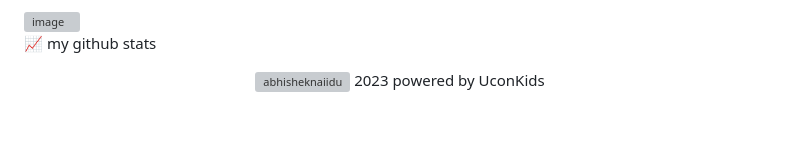
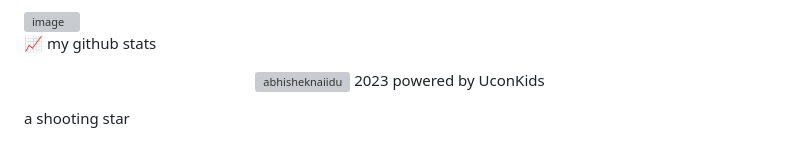
Before and after one commit to aiegoo/githubpage, a Markdown page: README.md, the part around the change. GitHub-like rendering; blank space fills up the shorter version; grey boxes are pictures that could not be loaded.

Commit message:
add an endnote

```diff
--- a/README.md
+++ b/README.md
@@ -51,3 +51,5 @@ JSON         3 mins          ▒░░░░░░░░░░░░░░░░
 
 
 <footer>2023 powered by UconKids</footer>
+
+a shooting star
```
